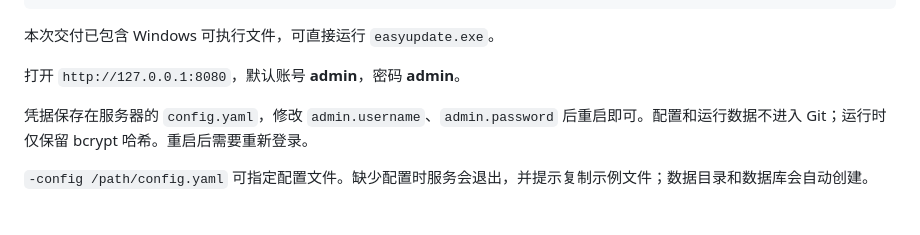
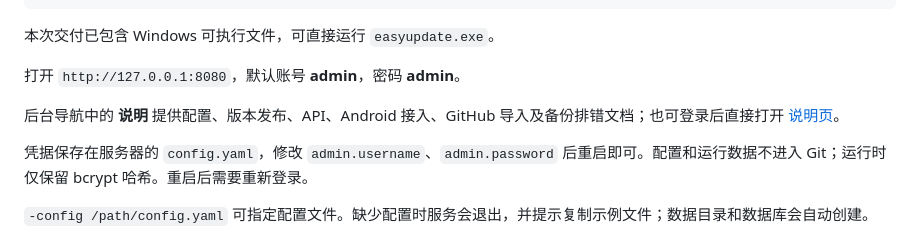
Before and after one commit to zlight-GA106/Easyupdate, a Markdown page: README.md, the part around the change. GitHub-like rendering; blank space fills up the shorter version.

Commit message:
Add in-app documentation and help navigation

```diff
--- a/README.md
+++ b/README.md
@@ -25,6 +25,8 @@ go build -o easyupdate.exe .
 本次交付已包含 Windows 可执行文件，可直接运行 `easyupdate.exe`。
 
 打开 `http://127.0.0.1:8080`，默认账号 **admin**，密码 **admin**。
+
+后台导航中的 **说明** 提供配置、版本发布、API、Android 接入、GitHub 导入及备份排错文档；也可登录后直接打开 [说明页](http://127.0.0.1:8080/admin/help)。
 
 凭据保存在服务器的 `config.yaml`，修改 `admin.username`、`admin.password` 后重启即可。配置和运行数据不进入 Git；运行时仅保留 bcrypt 哈希。重启后需要重新登录。
 
```
Also changed, not shown: docs/verification.md (+1 -0 lines), docs/screenshots/help.png (added), 6 other files.
